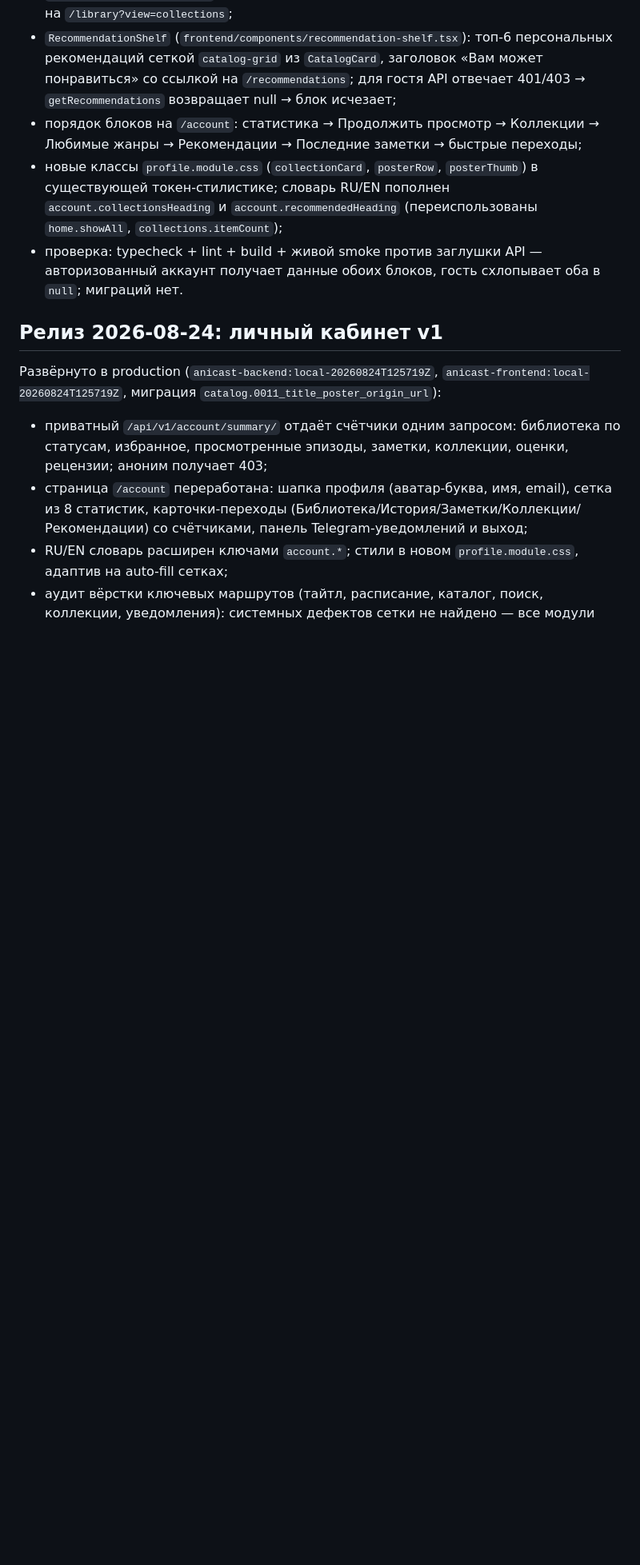
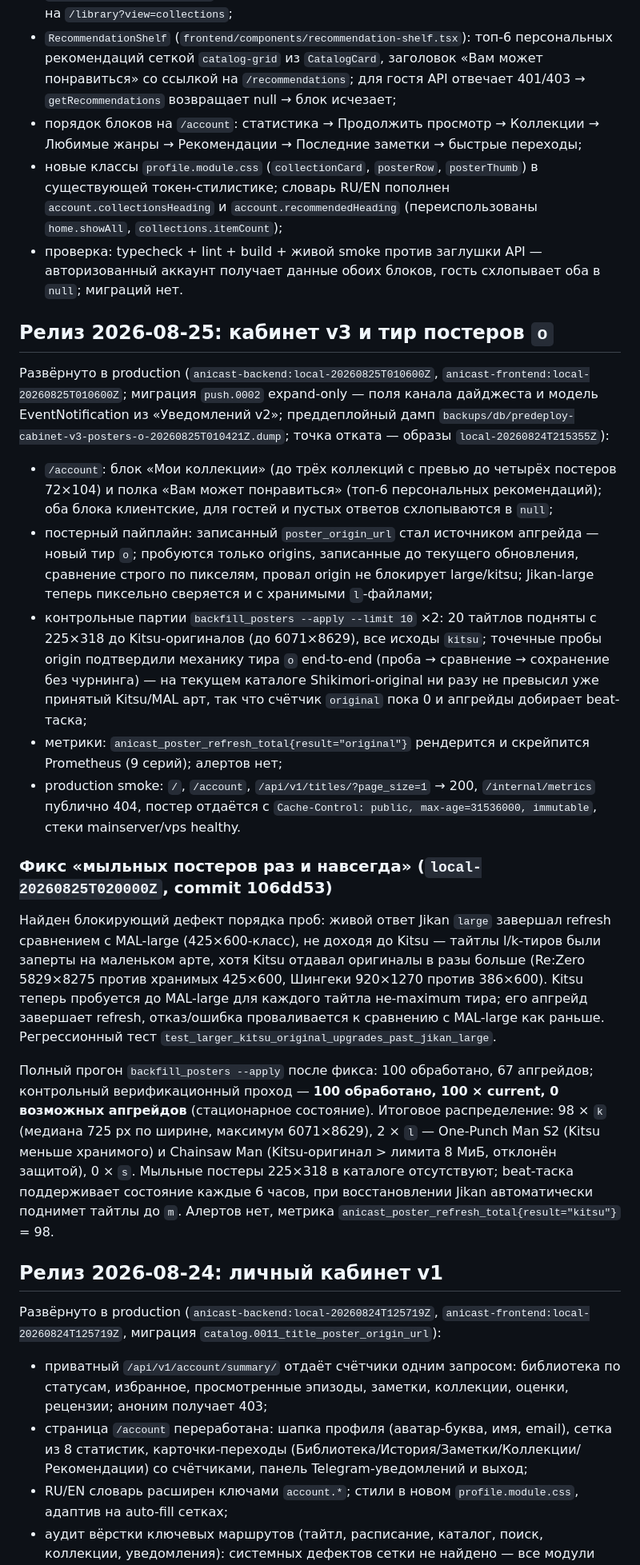
Before and after one commit to Otakyooo/AniCast-Old-, a Markdown page: docs/IMPLEMENTATION_STATUS.md, the part around the change. Shown at 80% size. Drawn GitHub-style; blank space fills up the shorter version.

Commit message:
docs: record poster convergence fix and drain results

```diff
--- a/docs/IMPLEMENTATION_STATUS.md
+++ b/docs/IMPLEMENTATION_STATUS.md
@@ -402,6 +402,23 @@ Backend с observability-кодом развёрнут в production (2026-08-22
 - проверка: typecheck + lint + build + живой smoke против заглушки API — авторизованный аккаунт получает данные обоих блоков, гость схлопывает оба в `null`; миграций нет.
 
 
+## Релиз 2026-08-25: кабинет v3 и тир постеров `o`
+
+Развёрнуто в production (`anicast-backend:local-20260825T010600Z`, `anicast-frontend:local-20260825T010600Z`; миграция `push.0002` expand-only — поля канала дайджеста и модель EventNotification из «Уведомлений v2»; преддеплойный дамп `backups/db/predeploy-cabinet-v3-posters-o-20260825T010421Z.dump`; точка отката — образы `local-20260824T215355Z`):
+
+- `/account`: блок «Мои коллекции» (до трёх коллекций с превью до четырёх постеров 72×104) и полка «Вам может понравиться» (топ-6 персональных рекомендаций); оба блока клиентские, для гостей и пустых ответов схлопываются в `null`;
+- постерный пайплайн: записанный `poster_origin_url` стал источником апгрейда — новый тир `o`; пробуются только origins, записанные до текущего обновления, сравнение строго по пикселям, провал origin не блокирует large/kitsu; Jikan-large теперь пиксельно сверяется и с хранимыми `l`-файлами;
+- контрольные партии `backfill_posters --apply --limit 10` ×2: 20 тайтлов подняты с 225×318 до Kitsu-оригиналов (до 6071×8629), все исходы `kitsu`; точечные пробы origin подтвердили механику тира `o` end-to-end (проба → сравнение → сохранение без чурнинга) — на текущем каталоге Shikimori-original ни разу не превысил уже принятый Kitsu/MAL арт, так что счётчик `original` пока 0 и апгрейды добирает beat-таска;
+- метрики: `anicast_poster_refresh_total{result="original"}` рендерится и скрейпится Prometheus (9 серий); алертов нет;
+- production smoke: `/`, `/account`, `/api/v1/titles/?page_size=1` → 200, `/internal/metrics` публично 404, постер отдаётся с `Cache-Control: public, max-age=31536000, immutable`, стеки mainserver/vps healthy.
+
+### Фикс «мыльных постеров раз и навсегда» (`local-20260825T020000Z`, commit 106dd53)
+
+Найден блокирующий дефект порядка проб: живой ответ Jikan `large` завершал refresh сравнением с MAL-large (425×600-класс), не доходя до Kitsu — тайтлы l/k-тиров были заперты на маленьком арте, хотя Kitsu отдавал оригиналы в разы больше (Re:Zero 5829×8275 против хранимых 425×600, Шингеки 920×1270 против 386×600). Kitsu теперь пробуется до MAL-large для каждого тайтла не-maximum тира; его апгрейд завершает refresh, отказ/ошибка проваливается к сравнению с MAL-large как раньше. Регрессионный тест `test_larger_kitsu_original_upgrades_past_jikan_large`.
+
+Полный прогон `backfill_posters --apply` после фикса: 100 обработано, 67 апгрейдов; контрольный верификационный проход — **100 обработано, 100 × current, 0 возможных апгрейдов** (стационарное состояние). Итоговое распределение: 98 × `k` (медиана 725 px по ширине, максимум 6071×8629), 2 × `l` — One-Punch Man S2 (Kitsu меньше хранимого) и Chainsaw Man (Kitsu-оригинал > лимита 8 МиБ, отклонён защитой), 0 × `s`. Мыльные постеры 225×318 в каталоге отсутствуют; beat-таска поддерживает состояние каждые 6 часов, при восстановлении Jikan автоматически поднимет тайтлы до `m`. Алертов нет, метрика `anicast_poster_refresh_total{result="kitsu"}` = 98.
+
+
 ## Релиз 2026-08-24: личный кабинет v1
 
 Развёрнуто в production (`anicast-backend:local-20260824T125719Z`, `anicast-frontend:local-20260824T125719Z`, миграция `catalog.0011_title_poster_origin_url`):
```
